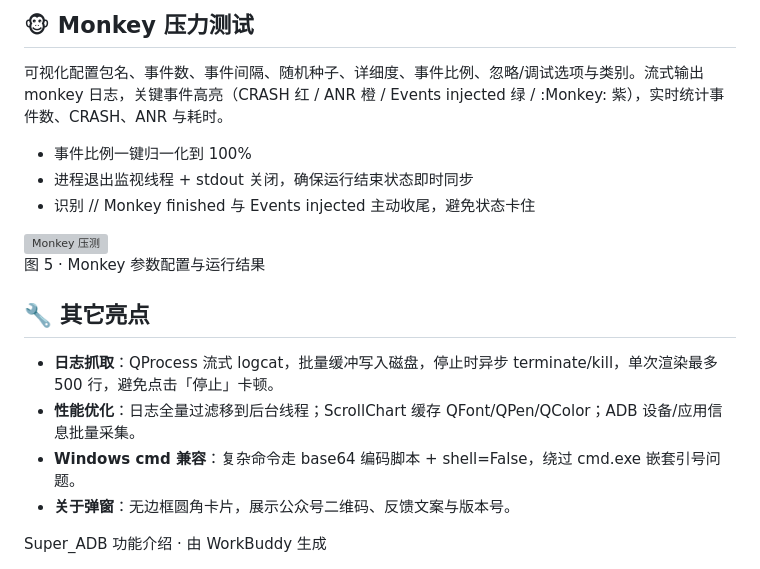
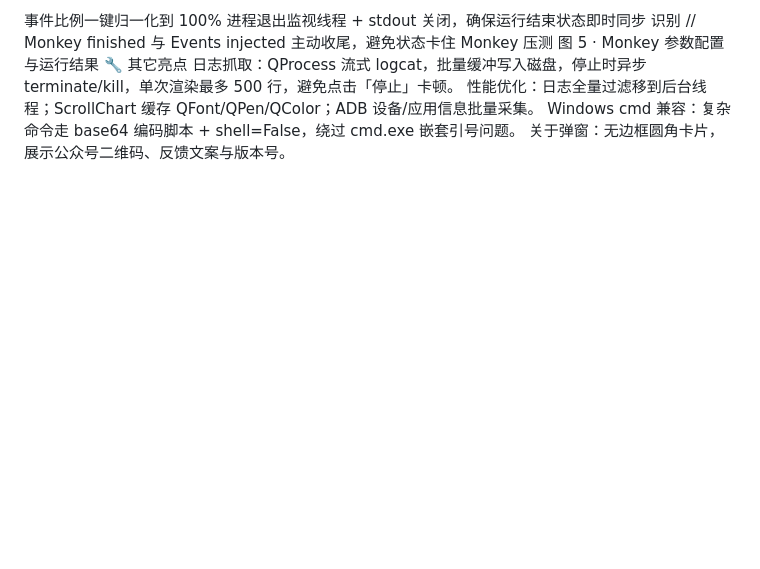
Before and after one commit to 17602121645/Super_ADB, a Markdown page: README.md, the part around one of its changes. GitHub-like rendering; blank space fills up the shorter version; grey boxes are pictures that could not be loaded.

```diff
--- a/README.md
+++ b/README.md
@@ -69,25 +38,11 @@
 
-  <div class="section">
-    <h2>🐵 Monkey 压力测试</h2>
-    <p>可视化配置包名、事件数、事件间隔、随机种子、详细度、事件比例、忽略/调试选项与类别。流式输出 monkey 日志，关键事件高亮（CRASH 红 / ANR 橙 / Events injected 绿 / :Monkey: 紫），实时统计事件数、CRASH、ANR 与耗时。</p>
-    <ul>
-      <li>事件比例一键归一化到 100%</li>
-      <li>进程退出监视线程 + stdout 关闭，确保运行结束状态即时同步</li>
-      <li>识别 // Monkey finished 与 Events injected 主动收尾，避免状态卡住</li>
-    </ul>
-    <img class="shot" src="monkey.png" alt="Monkey 压测">
-    <div class="caption">图 5 · Monkey 参数配置与运行结果</div>
-  </div>
-
-  <div class="section">
-    <h2>🔧 其它亮点</h2>
-    <ul>
-      <li><b>日志抓取</b>：QProcess 流式 logcat，批量缓冲写入磁盘，停止时异步 terminate/kill，单次渲染最多 500 行，避免点击「停止」卡顿。</li>
-      <li><b>性能优化</b>：日志全量过滤移到后台线程；ScrollChart 缓存 QFont/QPen/QColor；ADB 设备/应用信息批量采集。</li>
-      <li><b>Windows cmd 兼容</b>：复杂命令走 base64 编码脚本 + shell=False，绕过 cmd.exe 嵌套引号问题。</li>
-      <li><b>关于弹窗</b>：无边框圆角卡片，展示公众号二维码、反馈文案与版本号。</li>
-    </ul>
-  </div>
-
-  <footer>Super_ADB 功能介绍 · 由 WorkBuddy 生成</footer>
-</div></body></html>
+事件比例一键归一化到 100%
+进程退出监视线程 + stdout 关闭，确保运行结束状态即时同步
+识别 // Monkey finished 与 Events injected 主动收尾，避免状态卡住
+Monkey 压测
+图 5 · Monkey 参数配置与运行结果
+🔧 其它亮点
+日志抓取：QProcess 流式 logcat，批量缓冲写入磁盘，停止时异步 terminate/kill，单次渲染最多 500 行，避免点击「停止」卡顿。
+性能优化：日志全量过滤移到后台线程；ScrollChart 缓存 QFont/QPen/QColor；ADB 设备/应用信息批量采集。
+Windows cmd 兼容：复杂命令走 base64 编码脚本 + shell=False，绕过 cmd.exe 嵌套引号问题。
+关于弹窗：无边框圆角卡片，展示公众号二维码、反馈文案与版本号。
```
Also changed, not shown: other parts of README.md (+32 -63 lines).
